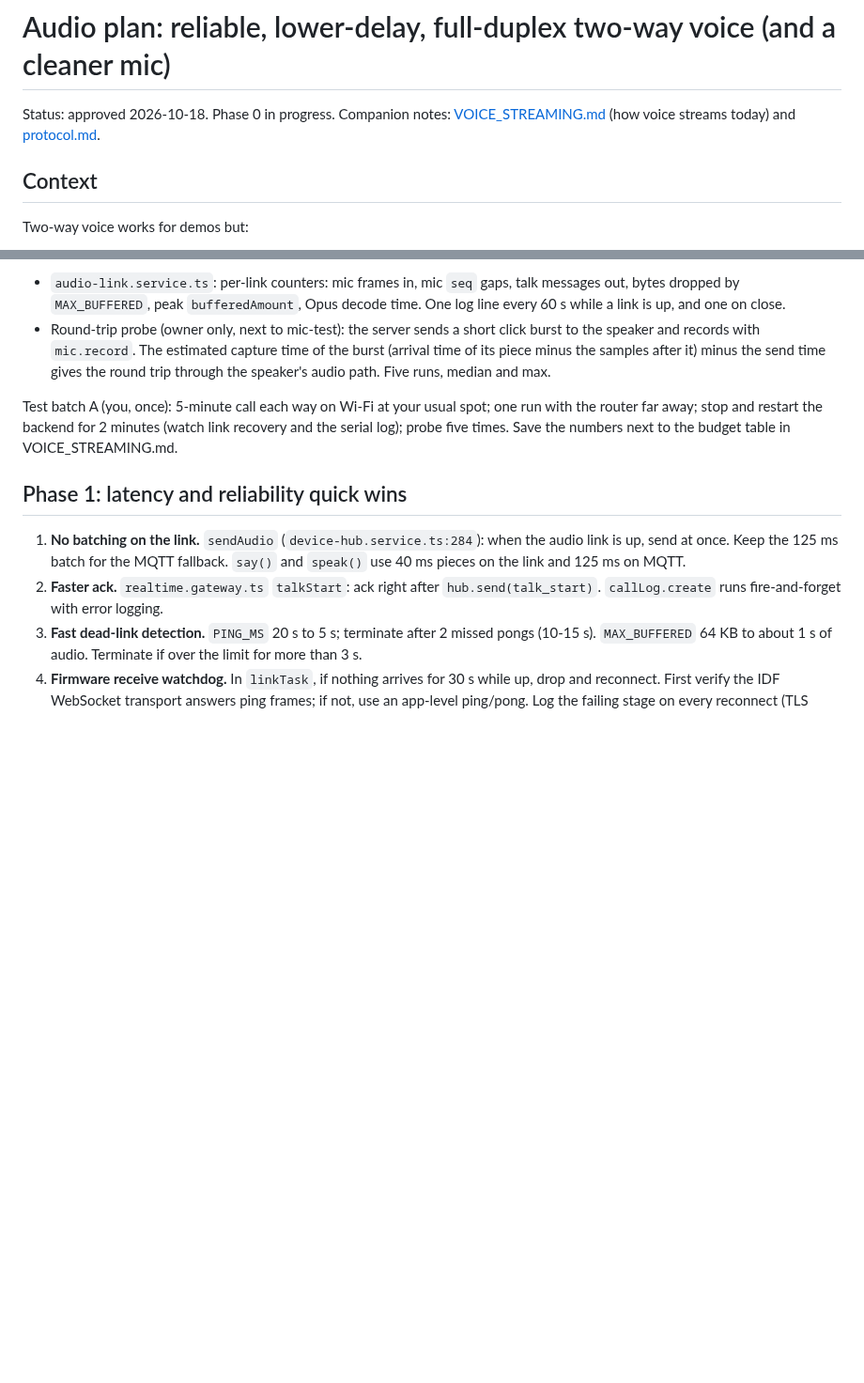
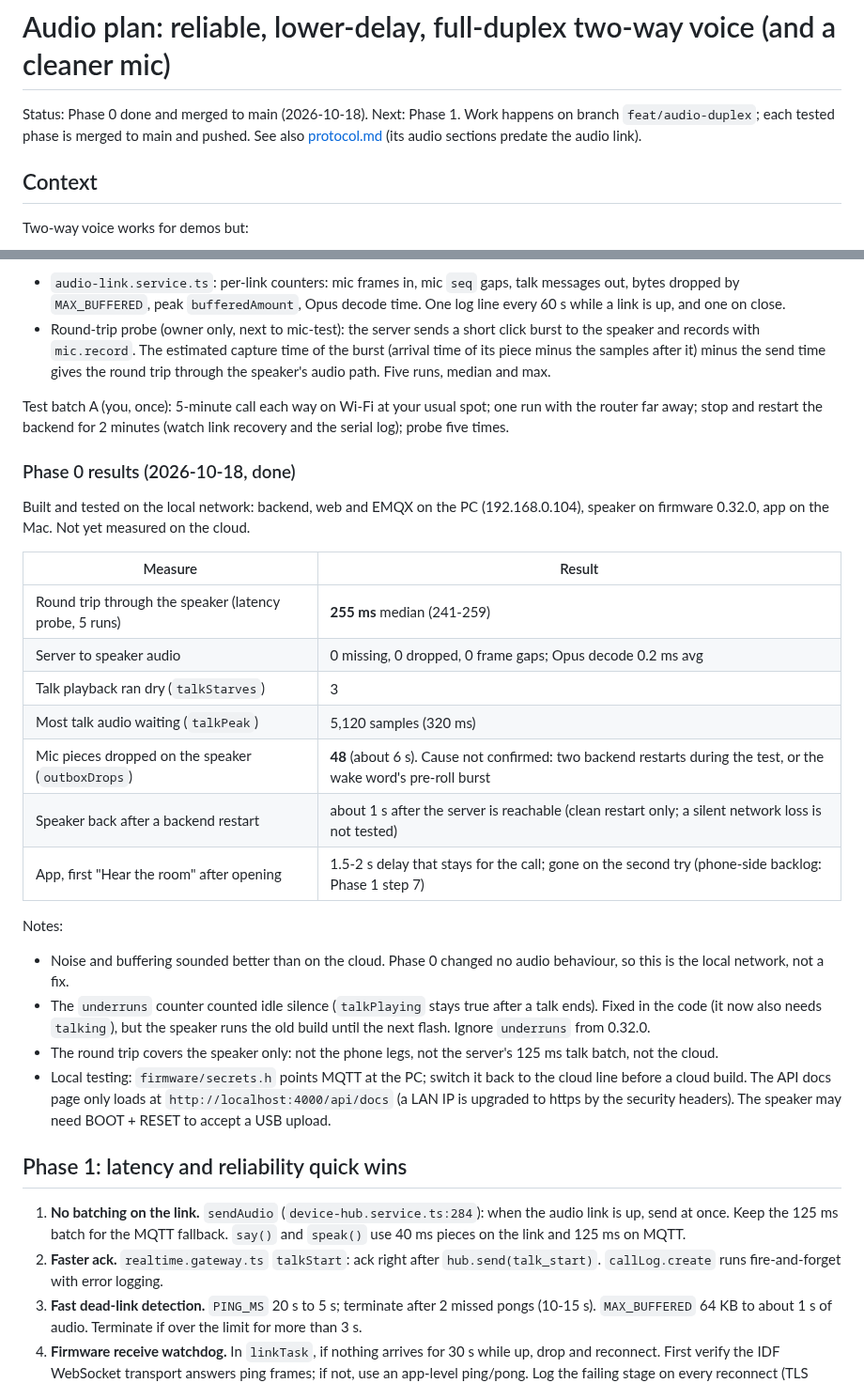
Before and after one commit to majharuli0/smart-speaker-esp32, a Markdown page: docs/AUDIO_PLAN.md, 2 parts joined by grey strips. Shown at 94% size. Drawn GitHub-style; blank space fills up the shorter version.

Commit message:
docs: audio plan phase 0 done, with the baseline numbers
Co-Authored-By: Claude Opus 5.5 <noreply@anthropic.com>

```diff
--- a/docs/AUDIO_PLAN.md
+++ b/docs/AUDIO_PLAN.md
@@ -1,6 +1,6 @@
 # Audio plan: reliable, lower-delay, full-duplex two-way voice (and a cleaner mic)
 
-Status: approved 2026-10-18. Phase 0 in progress. Companion notes: [VOICE_STREAMING.md](VOICE_STREAMING.md) (how voice streams today) and [protocol.md](protocol.md).
+Status: Phase 0 done and merged to main (2026-10-18). Next: Phase 1. Work happens on branch `feat/audio-duplex`; each tested phase is merged to main and pushed. See also [protocol.md](protocol.md) (its audio sections predate the audio link).
 
 ## Context
 
@@ -35,7 +35,27 @@ Backend:
 - `audio-link.service.ts`: per-link counters: mic frames in, mic `seq` gaps, talk messages out, bytes dropped by `MAX_BUFFERED`, peak `bufferedAmount`, Opus decode time. One log line every 60 s while a link is up, and one on close.
 - Round-trip probe (owner only, next to mic-test): the server sends a short click burst to the speaker and records with `mic.record`. The estimated capture time of the burst (arrival time of its piece minus the samples after it) minus the send time gives the round trip through the speaker's audio path. Five runs, median and max.
 
-Test batch A (you, once): 5-minute call each way on Wi-Fi at your usual spot; one run with the router far away; stop and restart the backend for 2 minutes (watch link recovery and the serial log); probe five times. Save the numbers next to the budget table in VOICE_STREAMING.md.
+Test batch A (you, once): 5-minute call each way on Wi-Fi at your usual spot; one run with the router far away; stop and restart the backend for 2 minutes (watch link recovery and the serial log); probe five times.
+
+### Phase 0 results (2026-10-18, done)
+
+Built and tested on the local network: backend, web and EMQX on the PC (192.168.0.104), speaker on firmware 0.32.0, app on the Mac. Not yet measured on the cloud.
+
+| Measure | Result |
+|---|---|
+| Round trip through the speaker (latency probe, 5 runs) | **255 ms** median (241-259) |
+| Server to speaker audio | 0 missing, 0 dropped, 0 frame gaps; Opus decode 0.2 ms avg |
+| Talk playback ran dry (`talkStarves`) | 3 |
+| Most talk audio waiting (`talkPeak`) | 5,120 samples (320 ms) |
+| Mic pieces dropped on the speaker (`outboxDrops`) | **48** (about 6 s). Cause not confirmed: two backend restarts during the test, or the wake word's pre-roll burst |
+| Speaker back after a backend restart | about 1 s after the server is reachable (clean restart only; a silent network loss is not tested) |
+| App, first "Hear the room" after opening | 1.5-2 s delay that stays for the call; gone on the second try (phone-side backlog: Phase 1 step 7) |
+
+Notes:
+- Noise and buffering sounded better than on the cloud. Phase 0 changed no audio behaviour, so this is the local network, not a fix.
+- The `underruns` counter counted idle silence (`talkPlaying` stays true after a talk ends). Fixed in the code (it now also needs `talking`), but the speaker runs the old build until the next flash. Ignore `underruns` from 0.32.0.
+- The round trip covers the speaker only: not the phone legs, not the server's 125 ms talk batch, not the cloud.
+- Local testing: `firmware/secrets.h` points MQTT at the PC; switch it back to the cloud line before a cloud build. The API docs page only loads at `http://localhost:4000/api/docs` (a LAN IP is upgraded to https by the security headers). The speaker may need BOOT + RESET to accept a USB upload.
 
 ## Phase 1: latency and reliability quick wins
 
```
